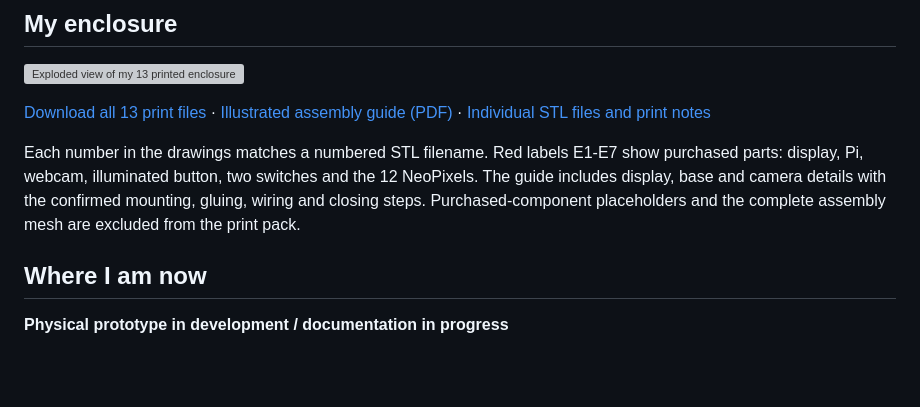
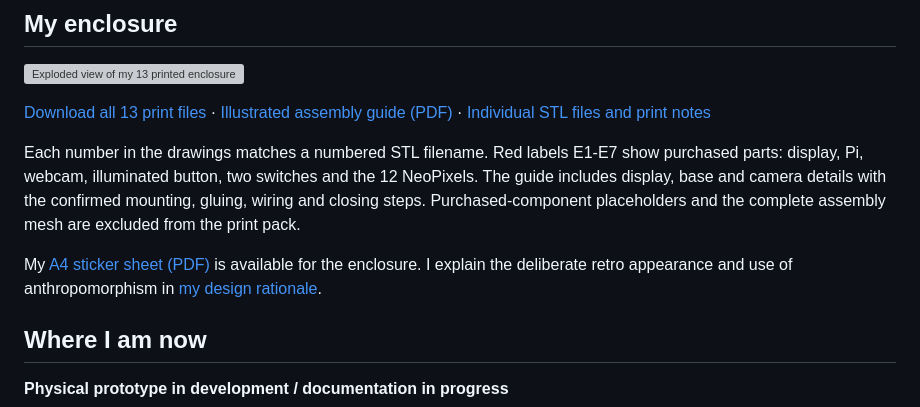
Before and after one commit to SimonBalmer/just-one-more-moment, a Markdown page: README.md, the part around the change. Drawn GitHub-style; blank space fills up the shorter version; grey boxes are pictures that could not be loaded.

Commit message:
docs: link printable A4 sticker sheet from README.md

```diff
--- a/README.md
+++ b/README.md
@@ -33,6 +33,8 @@ I use exactly **12 NeoPixels**. DIN connects to **physical pin 19 / GPIO10**. Th
 [Download all 13 print files](mechanical/enclosure-print-pack.zip) · [Illustrated assembly guide (PDF)](mechanical/assembly/assembly-guide.pdf) · [Individual STL files and print notes](mechanical/README.md)
 
 Each number in the drawings matches a numbered STL filename. Red labels E1-E7 show purchased parts: display, Pi, webcam, illuminated button, two switches and the 12 NeoPixels. The guide includes display, base and camera details with the confirmed mounting, gluing, wiring and closing steps. Purchased-component placeholders and the complete assembly mesh are excluded from the print pack.
+
+My [A4 sticker sheet (PDF)](docs/assets/just-one-more-moment-sticker-card-a4.pdf) is available for the enclosure. I explain the deliberate retro appearance and use of anthropomorphism in [my design rationale](docs/design.md#why-i-deliberately-use-anthropomorphism).
 
 ## Where I am now
 
```
